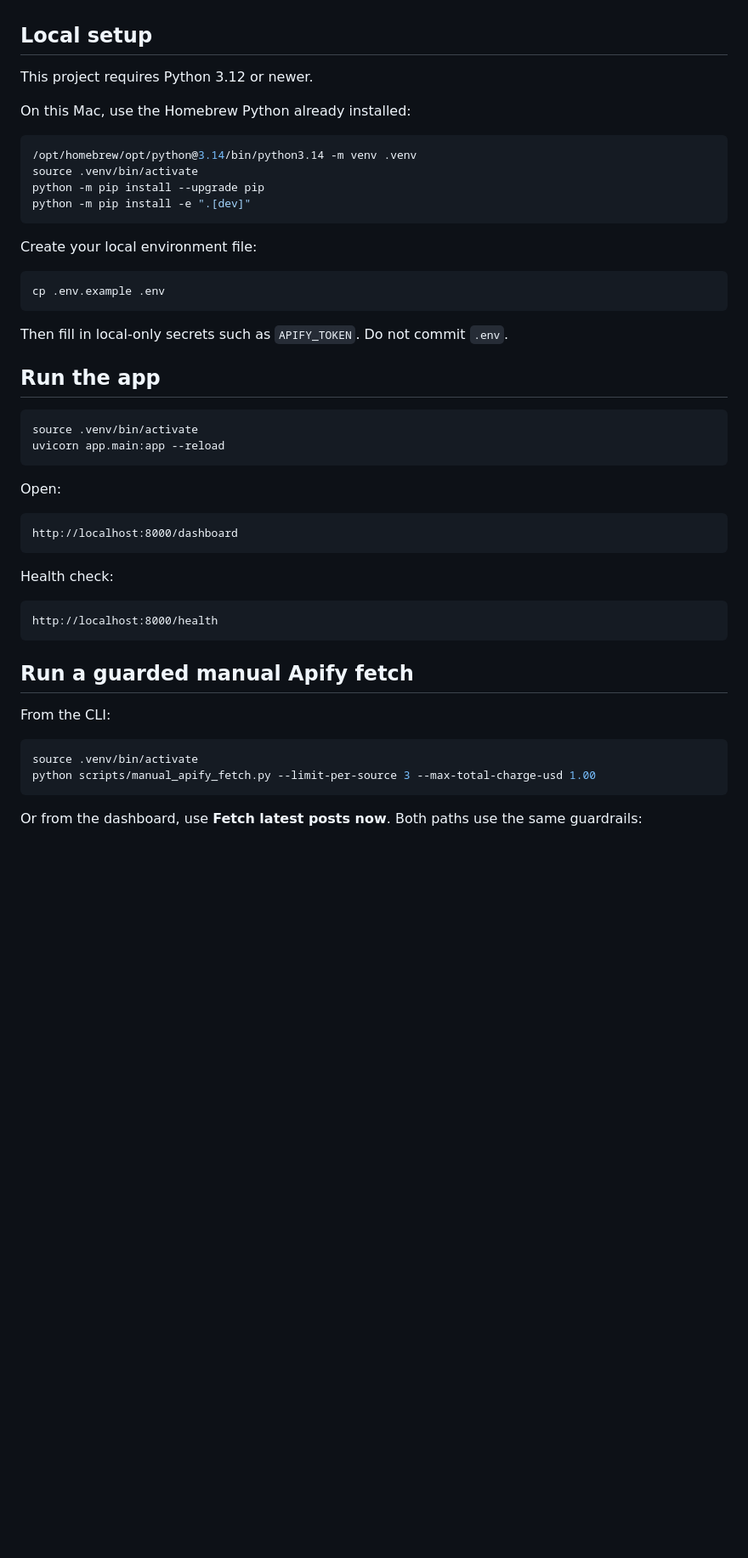
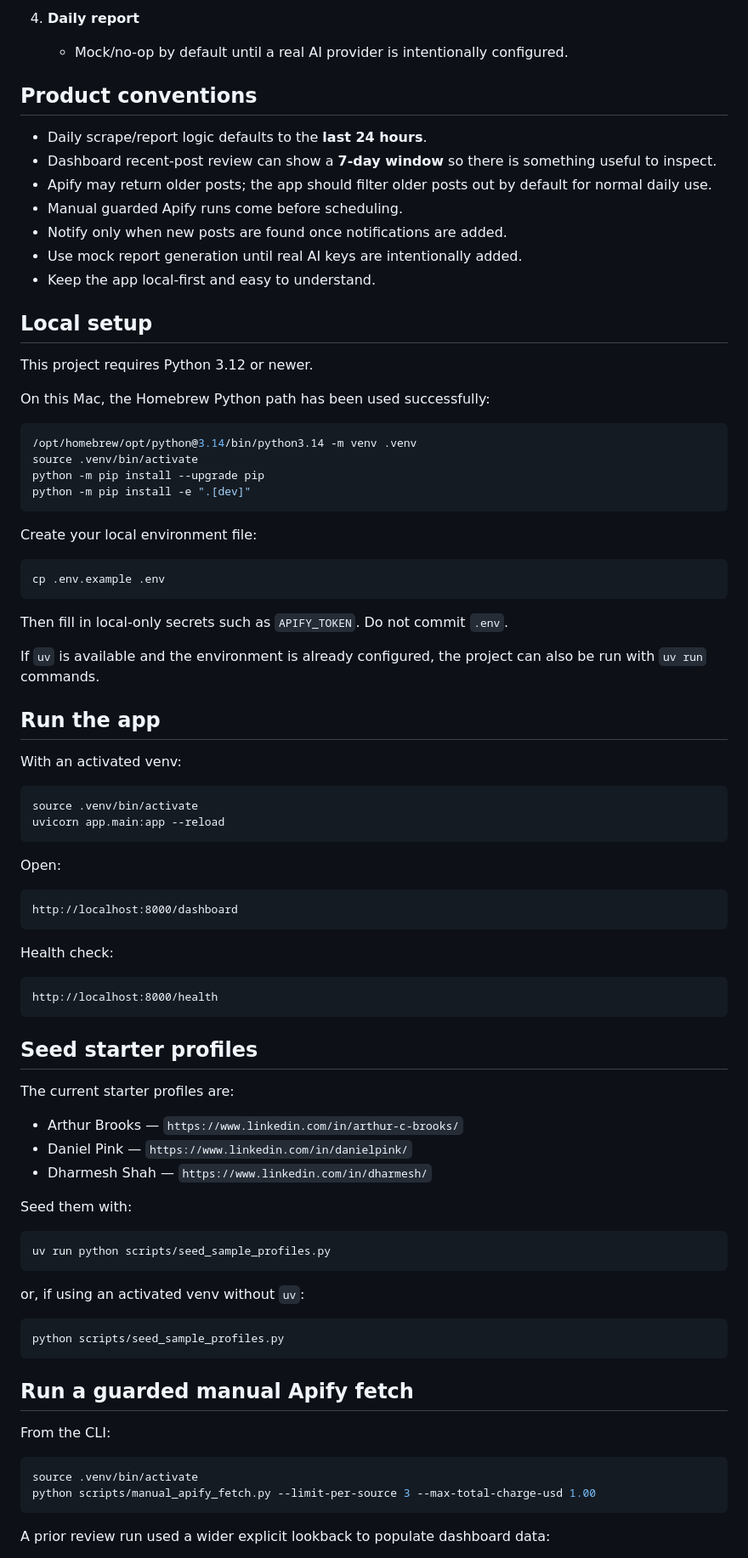
Before and after one commit to tpericle/LinkedInPulseMonitor, a Markdown page: README.md, the part around one of its changes. Shown at 85% size. Drawn GitHub-style; blank space fills up the shorter version.

````diff
--- a/README.md
+++ b/README.md
@@ -36,9 +69,21 @@ Phase 0/1 foundation is underway:
+4. **Daily report**
+   - Mock/no-op by default until a real AI provider is intentionally configured.
+
+## Product conventions
+
+- Daily scrape/report logic defaults to the **last 24 hours**.
+- Dashboard recent-post review can show a **7-day window** so there is something useful to inspect.
+- Apify may return older posts; the app should filter older posts out by default for normal daily use.
+- Manual guarded Apify runs come before scheduling.
+- Notify only when new posts are found once notifications are added.
+- Use mock report generation until real AI keys are intentionally added.
+- Keep the app local-first and easy to understand.
 
 ## Local setup
 
 This project requires Python 3.12 or newer.
 
-On this Mac, use the Homebrew Python already installed:
+On this Mac, the Homebrew Python path has been used successfully:
 
 ```bash
 /opt/homebrew/opt/python@3.14/bin/python3.14 -m venv .venv
@@ -55,7 +100,11 @@ cp .env.example .env
 
 Then fill in local-only secrets such as `APIFY_TOKEN`. Do not commit `.env`.
 
+If `uv` is available and the environment is already configured, the project can also be run with `uv run` commands.
+
 ## Run the app
+
+With an activated venv:
 
 ```bash
 source .venv/bin/activate
@@ -74,6 +123,26 @@ Health check:
 http://localhost:8000/health
 ```
 
+## Seed starter profiles
+
+The current starter profiles are:
+
+- Arthur Brooks — `https://www.linkedin.com/in/arthur-c-brooks/`
+- Daniel Pink — `https://www.linkedin.com/in/danielpink/`
+- Dharmesh Shah — `https://www.linkedin.com/in/dharmesh/`
+
+Seed them with:
+
+```bash
+uv run python scripts/seed_sample_profiles.py
+```
+
+or, if using an activated venv without `uv`:
+
+```bash
+python scripts/seed_sample_profiles.py
+```
+
 ## Run a guarded manual Apify fetch
 
 From the CLI:
@@ -83,5 +152,5 @@ source .venv/bin/activate
 python scripts/manual_apify_fetch.py --limit-per-source 3 --max-total-charge-usd 1.00
 ```
 
-Or from the dashboard, use **Fetch latest posts now**. Both paths use the same guardrails:
+A prior review run used a wider explicit lookback to populate dashboard data:
 
````
Also changed, not shown: other parts of README.md (+128 -36 lines), AGENTS.md (added, +238 -0 lines).
